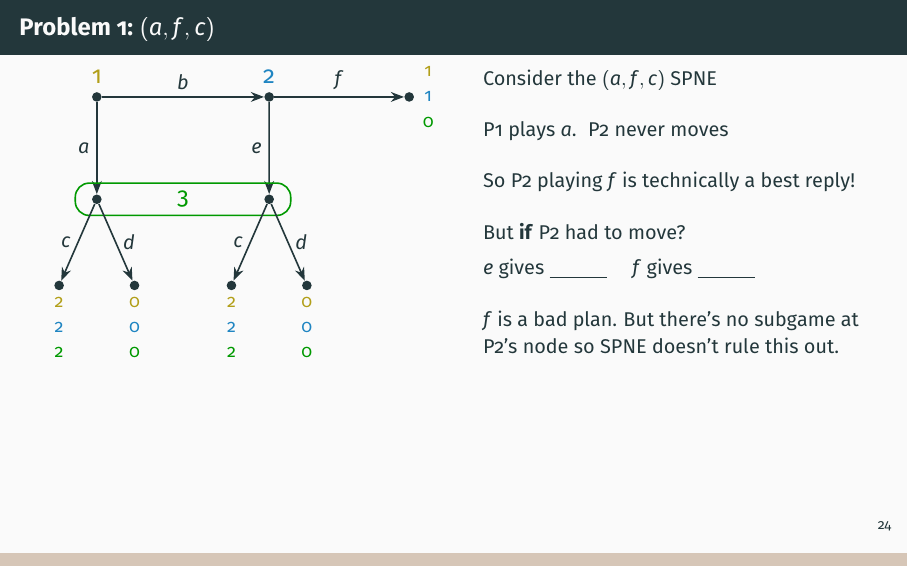
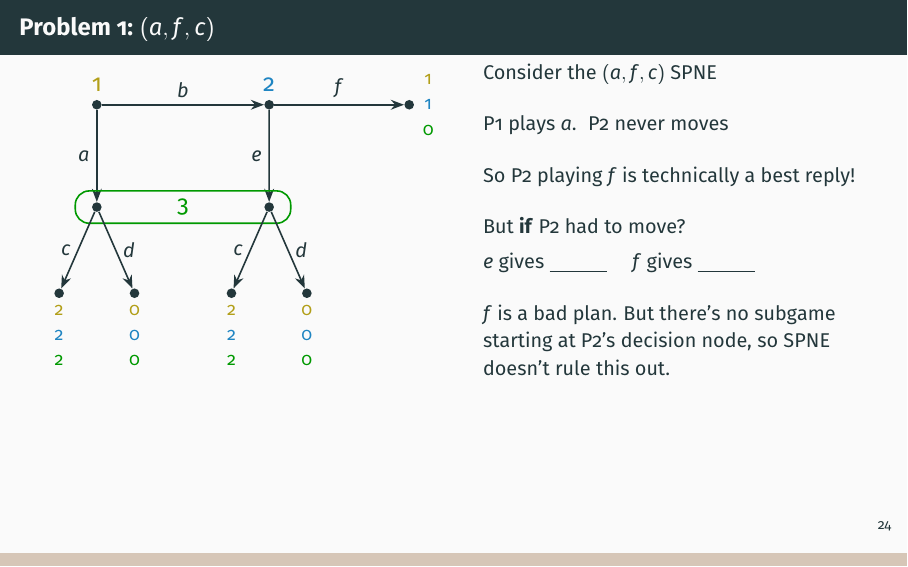
Before and after one commit to pauljhealy/ECON5001-GameTheory, LaTeX slides (LectureSlides/09_Ch07_BehavioralStrategies.tex): page 56 of 89. The pictures show the PDF file PDFs/09_Ch07_BehavioralStrategies.pdf that the author committed with the source.

Commit message:
Update compiled slide PDFs [skip ci]

```diff
--- a/LectureSlides/09_Ch07_BehavioralStrategies.tex
+++ b/LectureSlides/09_Ch07_BehavioralStrategies.tex
@@ -737,7 +737,7 @@ So P2 playing $f$ is technically a best reply!
 \onslide<2->{But \textbf{if} P2 had to move?\\[4pt]
 $e$ gives \underline{\hspace{0.4in}} \quad $f$ gives \underline{\hspace{0.4in}}}
 \bsk
-\onslide<3->{$f$ is a bad plan. But there's no subgame at P2's node so SPNE doesn't rule this out.}
+\onslide<3->{$f$ is a bad plan. But there's no subgame starting at P2's decision node, so SPNE doesn't rule this out.}
 \end{column}
 \end{columns}
 \vspace{-0.3in}
```
Also changed, not shown: PDFs/09_Ch07_BehavioralStrategies.pdf.
